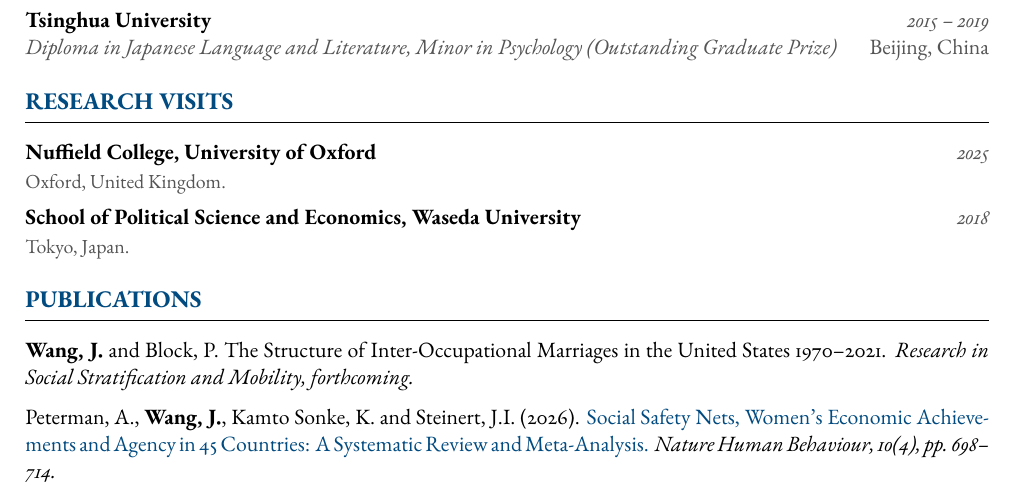
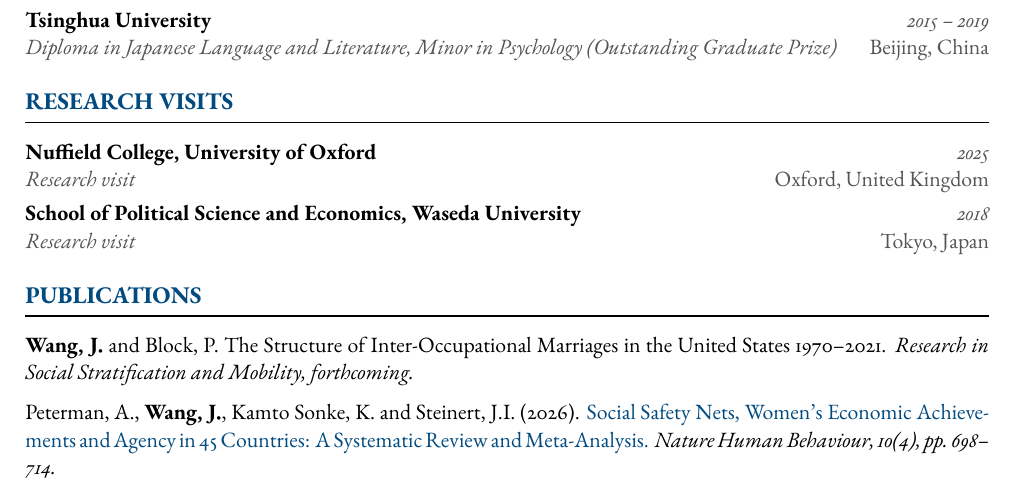
Before and after one commit to jingyingWW/jingyingWang.github.io, a LaTeX CV (assets/cv/CV_JingyingWang.tex): part of page 1 of 2, cut so that both start at the same text. The pictures show the PDF file assets/cv/CV_JingyingWang.pdf that the author committed with the source.

Commit message:
Align Research Visits layout with Education section
City/country now sits right-aligned on the second line, matching the
\entry format used for Education instead of a plain detail line below.

Co-Authored-By: Claude Sonnet 5 <noreply@anthropic.com>

```diff
--- a/assets/cv/CV_JingyingWang.tex
+++ b/assets/cv/CV_JingyingWang.tex
@@ -106,10 +106,12 @@
 %===== RESEARCH VISITS =====
 \section{Research Visits}
 
-\entrynodetail{Nuffield College, University of Oxford}{2025}
-{\small\color{lighttext} Oxford, United Kingdom.}\\[0.4em]
-\entrynodetail{School of Political Science and Economics, Waseda University}{2018}
-{\small\color{lighttext} Tokyo, Japan.}
+\entry{Nuffield College, University of Oxford}{2025}
+      {Research visit}{Oxford, United Kingdom}
+
+\vspace{0.3em}
+\entry{School of Political Science and Economics, Waseda University}{2018}
+      {Research visit}{Tokyo, Japan}
 
 %===== PUBLICATIONS =====
 \section{Publications}
```
Also changed, not shown: assets/cv/CV_JingyingWang.pdf.
